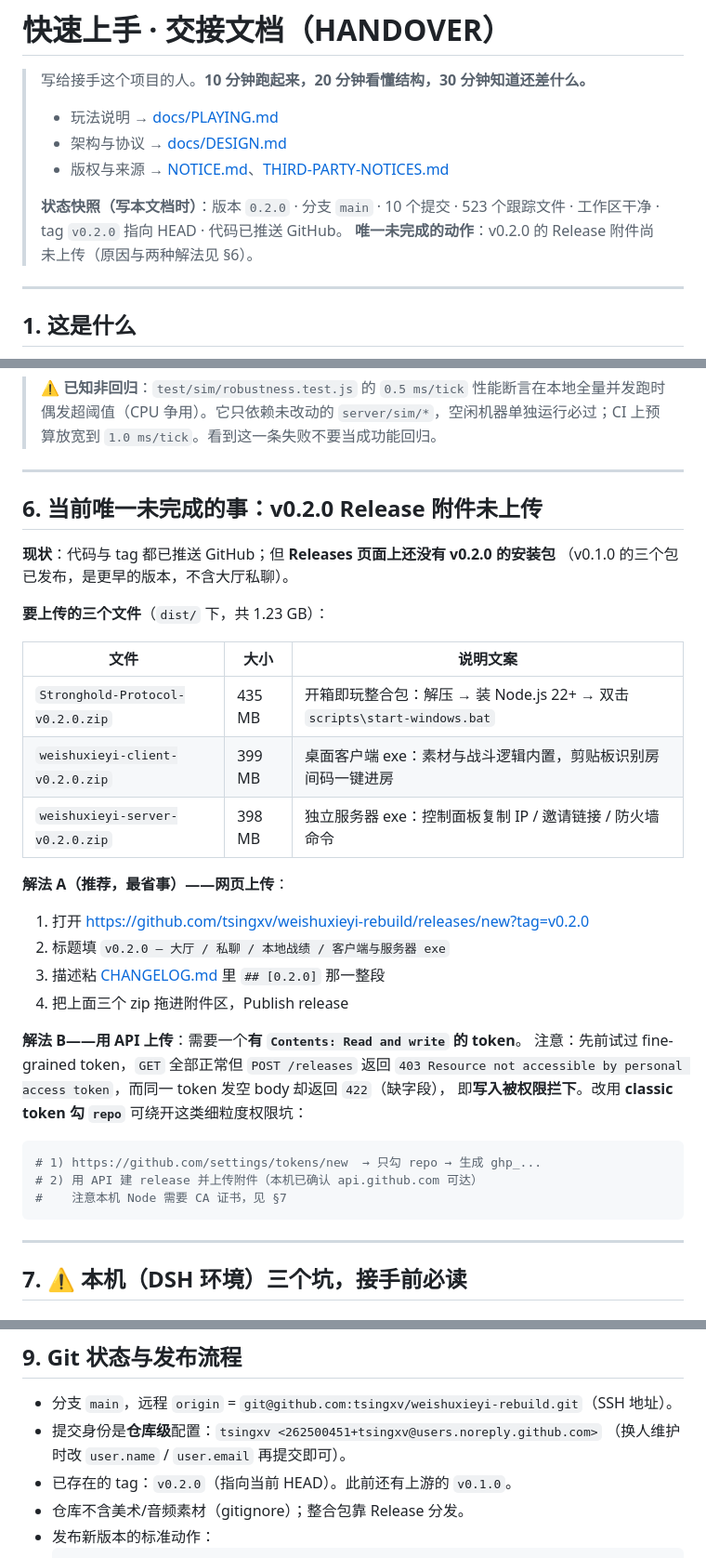
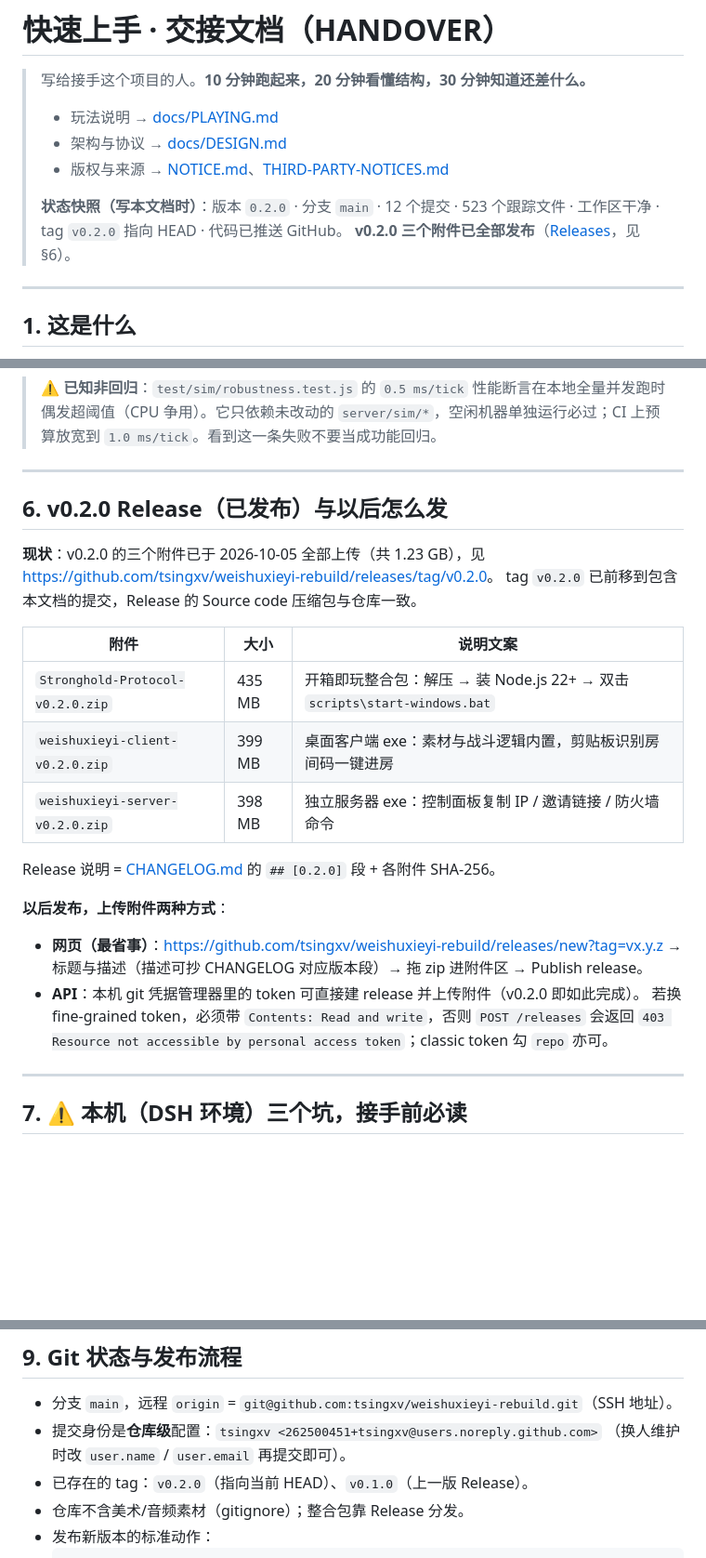
Before and after one commit to tsingxv/weishuxieyi-rebuild, a Markdown page: HANDOVER.md, 3 parts joined by grey strips. Shown at 93% size. Drawn GitHub-style; blank space fills up the shorter version.

Commit message:
HANDOVER：v0.2.0 三个附件发布完成；tag 前移至含本文档的提交

````diff
--- a/HANDOVER.md
+++ b/HANDOVER.md
@@ -6,9 +6,9 @@
 > - 架构与协议 → [docs/DESIGN.md](docs/DESIGN.md)
 > - 版权与来源 → [NOTICE.md](NOTICE.md)、[THIRD-PARTY-NOTICES.md](THIRD-PARTY-NOTICES.md)
 >
-> **状态快照（写本文档时）**：版本 `0.2.0` · 分支 `main` · 10 个提交 · 523 个跟踪文件 ·
+> **状态快照（写本文档时）**：版本 `0.2.0` · 分支 `main` · 12 个提交 · 523 个跟踪文件 ·
 > 工作区干净 · tag `v0.2.0` 指向 HEAD · 代码已推送 GitHub。
-> **唯一未完成的动作**：v0.2.0 的 Release 附件尚未上传（原因与两种解法见 §6）。
+> **v0.2.0 三个附件已全部发布**（[Releases](https://github.com/tsingxv/weishuxieyi-rebuild/releases/tag/v0.2.0)，见 §6）。
 
 ---
 
@@ -113,35 +113,27 @@ npm start                 # 启动 → 浏览器打开 http://localhost:3000
 
 ---
 
-## 6. 当前唯一未完成的事：v0.2.0 Release 附件未上传
+## 6. v0.2.0 Release（已发布）与以后怎么发
 
-**现状**：代码与 tag 都已推送 GitHub；但 **Releases 页面上还没有 v0.2.0 的安装包**
-（v0.1.0 的三个包已发布，是更早的版本，不含大厅私聊）。
+**现状**：v0.2.0 的三个附件已于 2026-10-05 全部上传（共 1.23 GB），见
+<https://github.com/tsingxv/weishuxieyi-rebuild/releases/tag/v0.2.0>。
+tag `v0.2.0` 已前移到包含本文档的提交，Release 的 Source code 压缩包与仓库一致。
 
-**要上传的三个文件**（`dist/` 下，共 1.23 GB）：
-
-| 文件 | 大小 | 说明文案 |
+| 附件 | 大小 | 说明文案 |
 |---|---|---|
 | `Stronghold-Protocol-v0.2.0.zip` | 435 MB | 开箱即玩整合包：解压 → 装 Node.js 22+ → 双击 `scripts\start-windows.bat` |
 | `weishuxieyi-client-v0.2.0.zip` | 399 MB | 桌面客户端 exe：素材与战斗逻辑内置，剪贴板识别房间码一键进房 |
 | `weishuxieyi-server-v0.2.0.zip` | 398 MB | 独立服务器 exe：控制面板复制 IP / 邀请链接 / 防火墙命令 |
 
-**解法 A（推荐，最省事）——网页上传**：
-1. 打开 <https://github.com/tsingxv/weishuxieyi-rebuild/releases/new?tag=v0.2.0>
-2. 标题填 `v0.2.0 — 大厅 / 私聊 / 本地战绩 / 客户端与服务器 exe`
-3. 描述粘 [CHANGELOG.md](CHANGELOG.md) 里 `## [0.2.0]` 那一整段
-4. 把上面三个 zip 拖进附件区，Publish release
+Release 说明 = [CHANGELOG.md](CHANGELOG.md) 的 `## [0.2.0]` 段 + 各附件 SHA-256。
 
-**解法 B——用 API 上传**：需要一个**有 `Contents: Read and write` 的 token**。
-注意：先前试过 fine-grained token，`GET` 全部正常但 `POST /releases` 返回
-`403 Resource not accessible by personal access token`，而同一 token 发空 body 却返回 `422`（缺字段），
-即**写入被权限拦下**。改用 **classic token 勾 `repo`** 可绕开这类细粒度权限坑：
+**以后发布，上传附件两种方式**：
 
-```powershell
-# 1) https://github.com/settings/tokens/new  → 只勾 repo → 生成 ghp_...
-# 2) 用 API 建 release 并上传附件（本机已确认 api.github.com 可达）
-#    注意本机 Node 需要 CA 证书，见 §7
-```
+- **网页（最省事）**：<https://github.com/tsingxv/weishuxieyi-rebuild/releases/new?tag=vx.y.z>
+  → 标题与描述（描述可抄 CHANGELOG 对应版本段）→ 拖 zip 进附件区 → Publish release。
+- **API**：本机 git 凭据管理器里的 token 可直接建 release 并上传附件（v0.2.0 即如此完成）。
+  若换 fine-grained token，必须带 `Contents: Read and write`，否则 `POST /releases` 会返回
+  `403 Resource not accessible by personal access token`；classic token 勾 `repo` 亦可。
 
 ---
 
@@ -225,7 +217,7 @@ cd node_modules\electron ; node install.js ; cd ..\..
 - 分支 `main`，远程 `origin` = `git@github.com:tsingxv/weishuxieyi-rebuild.git`（SSH 地址）。
 - 提交身份是**仓库级**配置：`tsingxv <262500451+tsingxv@users.noreply.github.com>`
   （换人维护时改 `user.name` / `user.email` 再提交即可）。
-- 已存在的 tag：`v0.2.0`（指向当前 HEAD）。此前还有上游的 `v0.1.0`。
+- 已存在的 tag：`v0.2.0`（指向当前 HEAD）、`v0.1.0`（上一版 Release）。
 - 仓库不含美术/音频素材（gitignore）；整合包靠 Release 分发。
 - 发布新版本的标准动作：
   ```powershell
````
